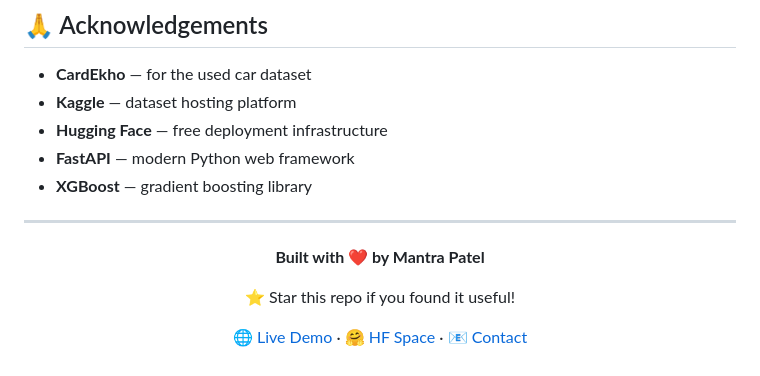
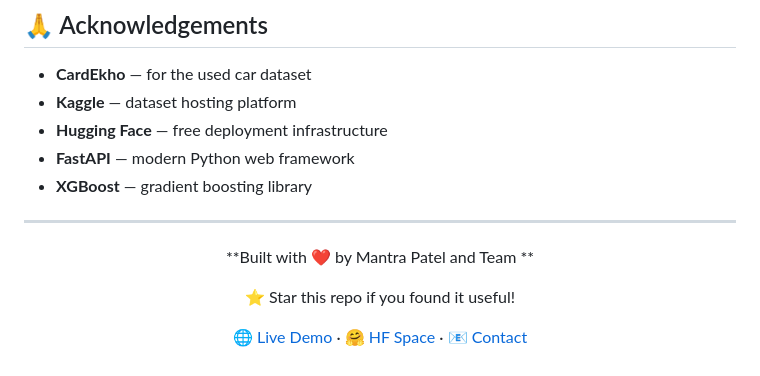
Before and after one commit to Mantra21-mp/Car_Price_Prediction, a Markdown page: README.md, the part around the change. GitHub-like rendering.

```diff
--- a/README.md
+++ b/README.md
@@ -381,7 +381,7 @@ MIT License — Free to use, modify, and distribute with attribution.
 
 <div align="center">
 
-**Built with ❤️ by Mantra Patel**
+**Built with ❤️ by Mantra Patel and Team **
 
 ⭐ Star this repo if you found it useful!
 
```
